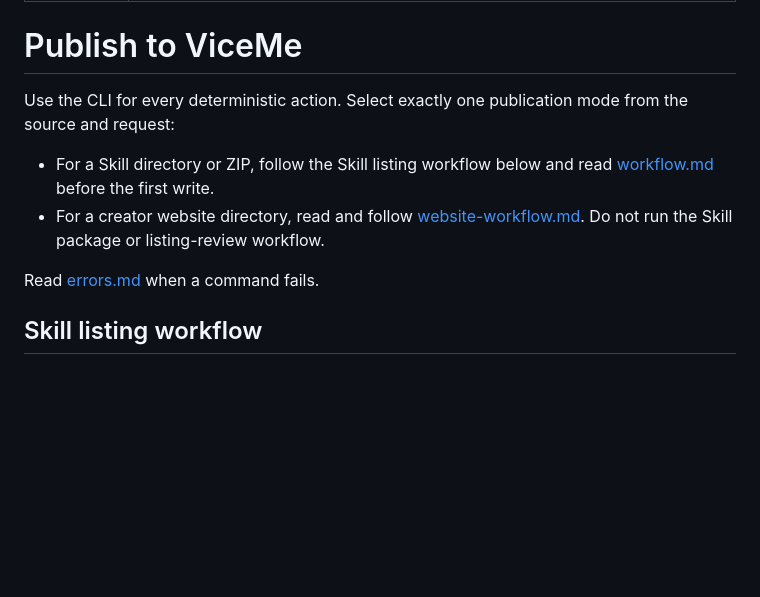
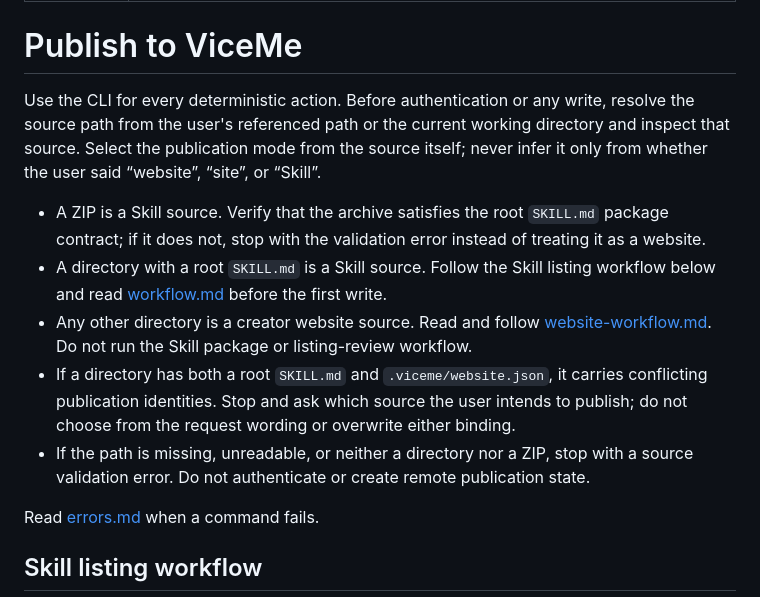
Before and after one commit to ViceMe-AI/cli, a Markdown page: skills/viceme-publish/SKILL.md, the part around the change. Drawn GitHub-style; blank space fills up the shorter version.

Commit message:
fix(cli): 按发布源类型路由发布流程

```diff
--- a/skills/viceme-publish/SKILL.md
+++ b/skills/viceme-publish/SKILL.md
@@ -5,10 +5,13 @@ description: Publish or update a local AI Agent Skill or creator website on Vice
 
 # Publish to ViceMe
 
-Use the CLI for every deterministic action. Select exactly one publication mode from the source and request:
+Use the CLI for every deterministic action. Before authentication or any write, resolve the source path from the user's referenced path or the current working directory and inspect that source. Select the publication mode from the source itself; never infer it only from whether the user said “website”, “site”, or “Skill”.
 
-- For a Skill directory or ZIP, follow the Skill listing workflow below and read [workflow.md](references/workflow.md) before the first write.
-- For a creator website directory, read and follow [website-workflow.md](references/website-workflow.md). Do not run the Skill package or listing-review workflow.
+- A ZIP is a Skill source. Verify that the archive satisfies the root `SKILL.md` package contract; if it does not, stop with the validation error instead of treating it as a website.
+- A directory with a root `SKILL.md` is a Skill source. Follow the Skill listing workflow below and read [workflow.md](references/workflow.md) before the first write.
+- Any other directory is a creator website source. Read and follow [website-workflow.md](references/website-workflow.md). Do not run the Skill package or listing-review workflow.
+- If a directory has both a root `SKILL.md` and `.viceme/website.json`, it carries conflicting publication identities. Stop and ask which source the user intends to publish; do not choose from the request wording or overwrite either binding.
+- If the path is missing, unreadable, or neither a directory nor a ZIP, stop with a source validation error. Do not authenticate or create remote publication state.
 
 Read [errors.md](references/errors.md) when a command fails.
 
```
